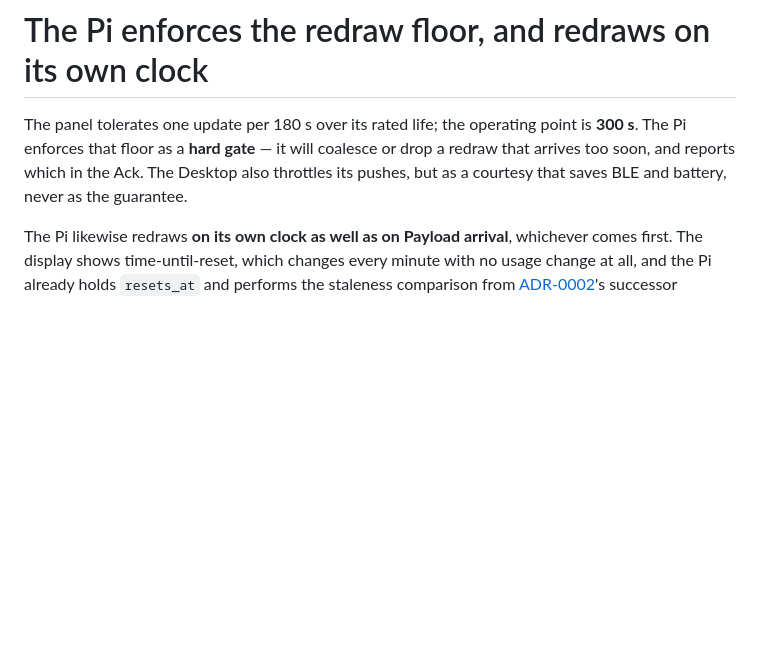
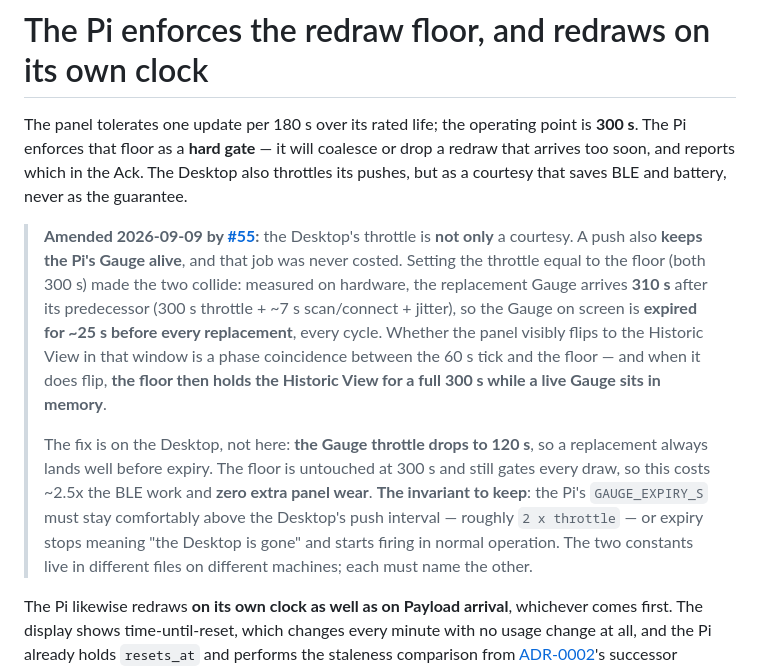
Before and after one commit to peterderkoala/zeropi.display, a Markdown page: docs/adr/0008-pi-enforces-the-redraw-floor.md, the part around the change. GitHub-like rendering; blank space fills up the shorter version.

```diff
--- a/docs/adr/0008-pi-enforces-the-redraw-floor.md
+++ b/docs/adr/0008-pi-enforces-the-redraw-floor.md
@@ -5,6 +5,27 @@ point is **300 s**. The Pi enforces that floor as a **hard gate** — it will
 coalesce or drop a redraw that arrives too soon, and reports which in the Ack.
 The Desktop also throttles its pushes, but as a courtesy that saves BLE and
 battery, never as the guarantee.
+
+> **Amended 2026-09-09 by
+> [#55](https://github.com/peterderkoala/zeropi.display/issues/55):** the
+> Desktop's throttle is **not only** a courtesy. A push also **keeps the Pi's
+> Gauge alive**, and that job was never costed. Setting the throttle equal to
+> the floor (both 300 s) made the two collide: measured on hardware, the
+> replacement Gauge arrives **310 s** after its predecessor (300 s throttle +
+> ~7 s scan/connect + jitter), so the Gauge on screen is **expired for ~25 s
+> before every replacement**, every cycle. Whether the panel visibly flips to
+> the Historic View in that window is a phase coincidence between the 60 s
+> tick and the floor — and when it does flip, **the floor then holds the
+> Historic View for a full 300 s while a live Gauge sits in memory**.
+>
+> The fix is on the Desktop, not here: **the Gauge throttle drops to 120 s**,
+> so a replacement always lands well before expiry. The floor is untouched at
+> 300 s and still gates every draw, so this costs ~2.5x the BLE work and
+> **zero extra panel wear**. **The invariant to keep**: the Pi's
+> `GAUGE_EXPIRY_S` must stay comfortably above the Desktop's push interval —
+> roughly `2 x throttle` — or expiry stops meaning "the Desktop is gone" and
+> starts firing in normal operation. The two constants live in different files
+> on different machines; each must name the other.
 
 The Pi likewise redraws **on its own clock as well as on Payload arrival**,
 whichever comes first. The display shows time-until-reset, which changes every
```
Also changed, not shown: docs/adr/0010-an-expired-gauge-is-not-drawn.md (+30 -5 lines).
